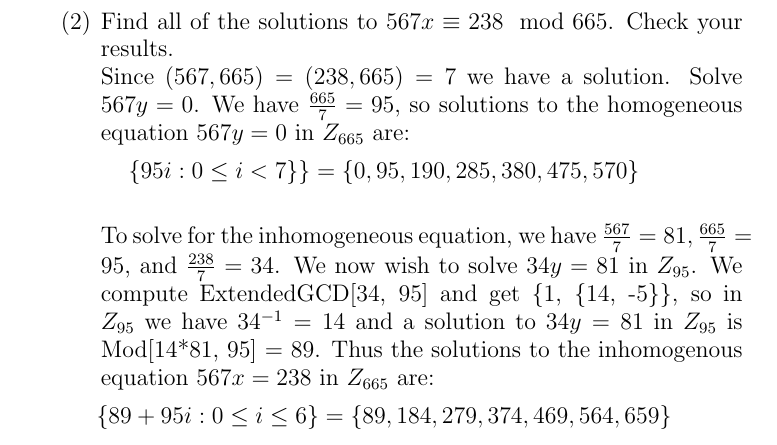
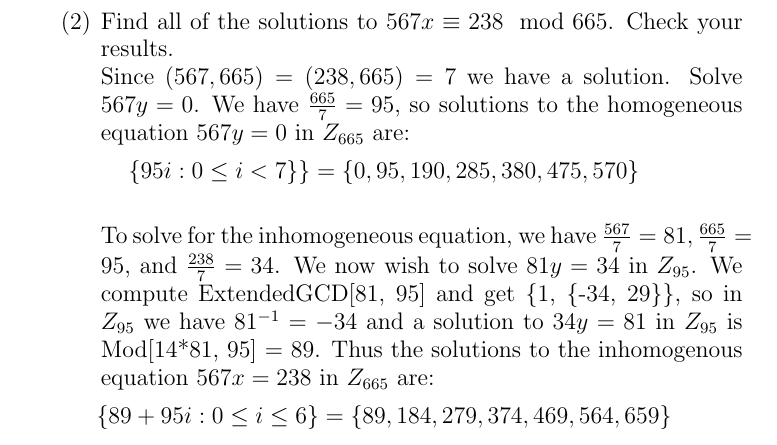
Before and after one commit to guymatz/math-311, a LaTeX paper (ps3.tex): part of page 2 of 9, cut so that both start at the same text. Compiled offline with pdfLaTeX.

Commit message:
q2 needs work

```diff
--- a/ps3.tex
+++ b/ps3.tex
@@ -219,7 +219,7 @@ The table for multiplication
 Since $(567, 665) = (238, 665) = 7$ we have a solution.  Solve $567y = 0$.  We have $\tfrac{665}{7} = 95$, so solutions to the homogeneous equation $567y = 0$ in $Z_{665}$ are:
 $$\{95i : 0 \leq i < 7\} \} = \{0, 95, 190, 285, 380, 475, 570\}$$
 \\
-To solve for the inhomogeneous equation, we have $\tfrac{567}{7} = 81, \tfrac{665}{7} = 95$, and $\tfrac{238}{7} = 34$.  We now wish to solve $34y = 81$ in $Z_{95}$.  We compute ExtendedGCD[34, 95] and get \{1, \{14, -5\}\}, so in $Z_{95}$ we have $34^{-1} = 14$ and a solution to $34y = 81$ in $Z_{95}$ is Mod[14*81, 95] = 89.  Thus the solutions to the inhomogenous equation $567x = 238$ in $Z_{665}$ are:
+To solve for the inhomogeneous equation, we have $\tfrac{567}{7} = 81, \tfrac{665}{7} = 95$, and $\tfrac{238}{7} = 34$.  We now wish to solve $81y = 34$ in $Z_{95}$.  We compute ExtendedGCD[81, 95] and get \{1, \{-34, 29\}\}, so in $Z_{95}$ we have $81^{-1} = -34$ and a solution to $34y = 81$ in $Z_{95}$ is Mod[14*81, 95] = 89.  Thus the solutions to the inhomogenous equation $567x = 238$ in $Z_{665}$ are:
 $$\{89 + 95i : 0 \leq i \leq 6 \} = \{89, 184, 279, 374, 469, 564, 659\}$$
 \newpage %q3
 
```
